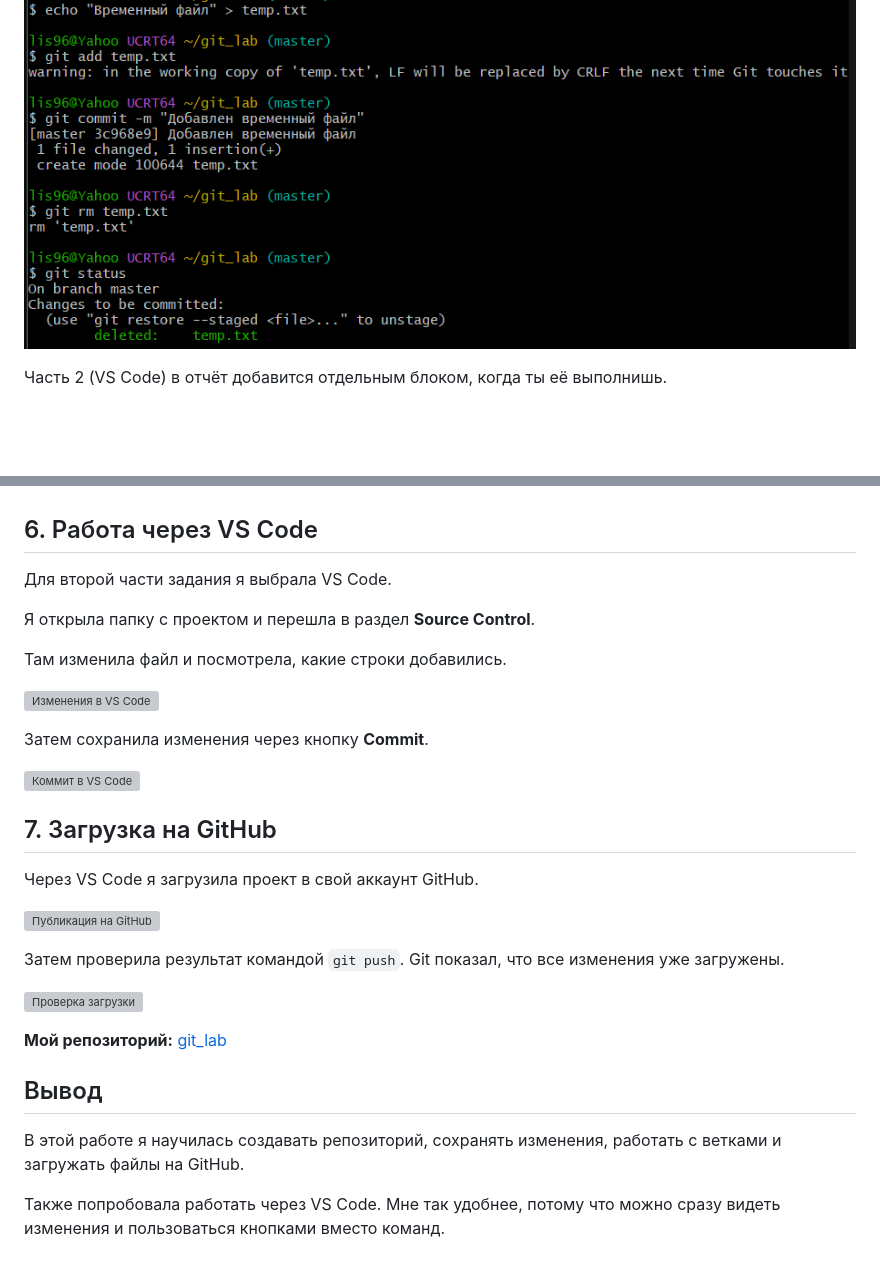
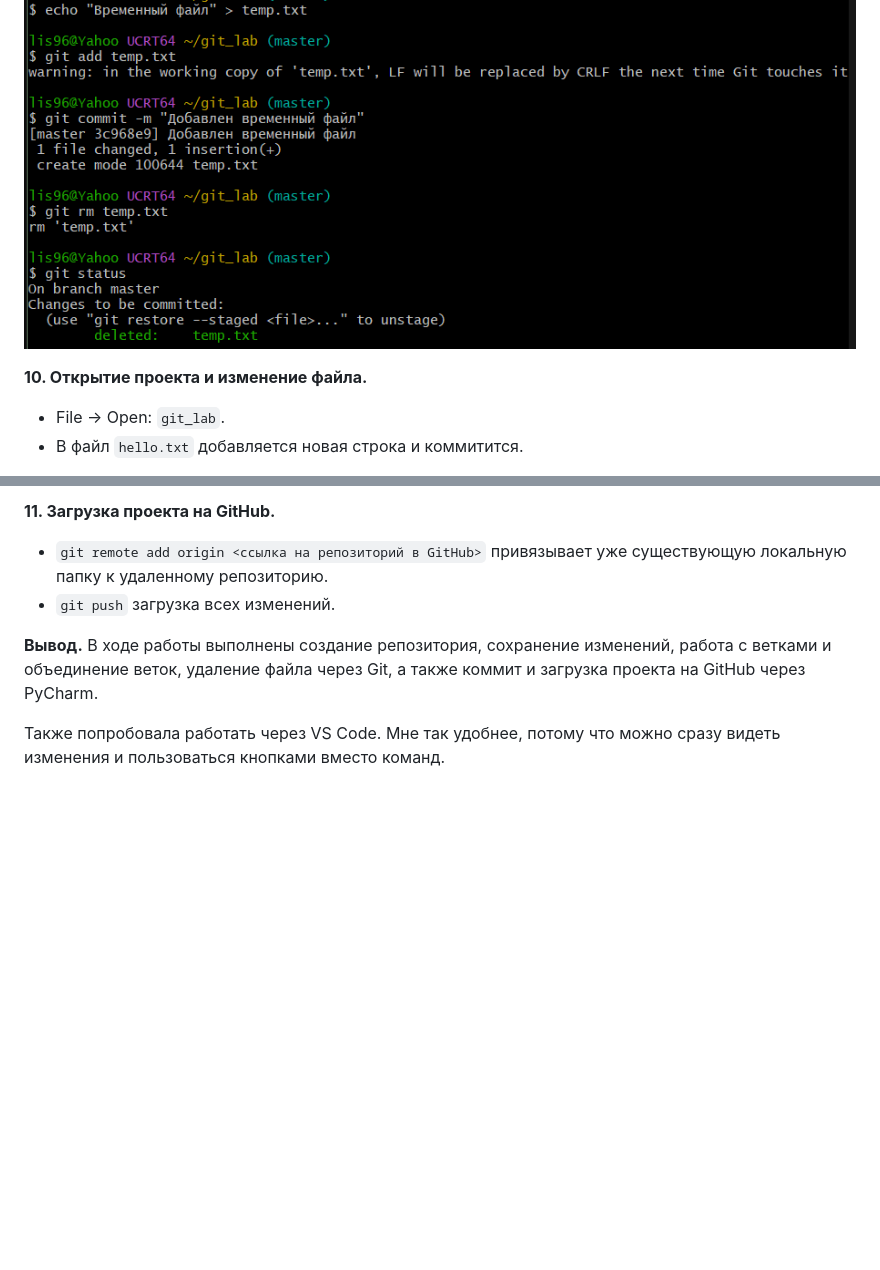
Before and after one commit to Bao-Langi/programming-2026, a Markdown page: Прога-лаба-5/Прога-лаба-5.md, 2 parts joined by grey strips. Drawn GitHub-style; blank space fills up the shorter version; grey boxes are pictures that could not be loaded.

```diff
--- a/Прога-лаба-5/Прога-лаба-5.md
+++ b/Прога-лаба-5/Прога-лаба-5.md
@@ -75,6 +76,8 @@
 
 ![-](6.png)
 
+**10. Открытие проекта и изменение файла.**
 
-Часть 2 (VS Code) в отчёт добавится отдельным блоком, когда ты её выполнишь.
+* File → Open: `git_lab`.
+* В файл `hello.txt` добавляется новая строка и коммитится.
 
@@ -81,33 +85,10 @@
 
+**11. Загрузка проекта на GitHub.**
 
-## 6. Работа через VS Code
+* `git remote add origin <ссылка на репозиторий в GitHub>` привязывает уже существующую локальную папку к удаленному репозиторию.
+* `git push` загрузка всех изменений.
 
-Для второй части задания я выбрала VS Code.
-
-Я открыла папку с проектом и перешла в раздел **Source Control**.
-
-Там изменила файл и посмотрела, какие строки добавились.
-
-![Изменения в VS Code](10-vscode-diff.png)
-
-Затем сохранила изменения через кнопку **Commit**.
-
-![Коммит в VS Code](11-vscode-commit.png)
-
-## 7. Загрузка на GitHub
-
-Через VS Code я загрузила проект в свой аккаунт GitHub.
-
-![Публикация на GitHub](12-github-publish.png)
-
-Затем проверила результат командой `git push`. Git показал, что все изменения уже загружены.
-
-![Проверка загрузки](13-git-push.png)
-
-**Мой репозиторий:** [git_lab](https://github.com/polwuqiiw-design/git_lab)
-
-## Вывод
-
-В этой работе я научилась создавать репозиторий, сохранять изменения, работать с ветками и загружать файлы на GitHub.
+**Вывод.**
+В ходе работы выполнены создание репозитория, сохранение изменений, работа с ветками и объединение веток, удаление файла через Git, а также коммит и загрузка проекта на GitHub через PyCharm.
 
 Также попробовала работать через VS Code. Мне так удобнее, потому что можно сразу видеть изменения и пользоваться кнопками вместо команд.
```
Also changed, not shown: other parts of Прога-лаба-5/Прога-лаба-5.md (+10 -8 lines).
